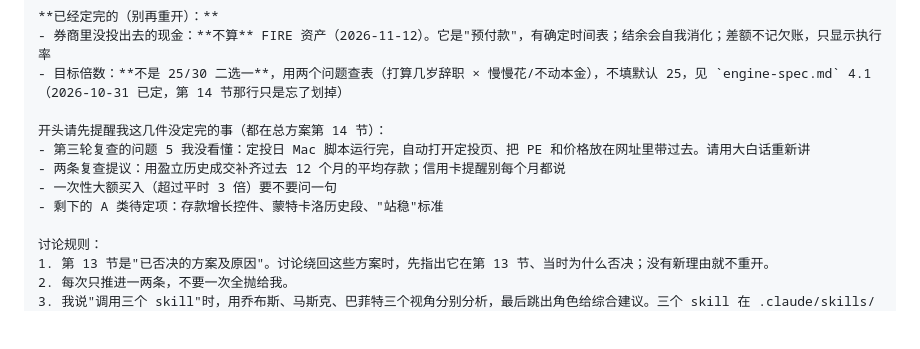
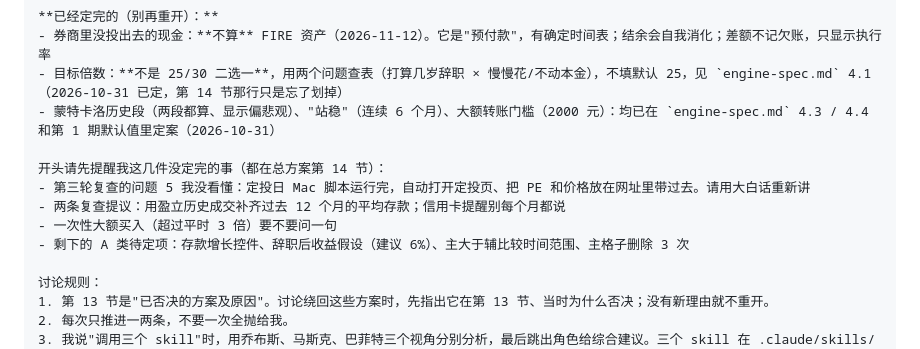
Before and after one commit to andy-sherlock/fire, a Markdown page: docs/restart-prompt.md, the part around the change. GitHub-like rendering; blank space fills up the shorter version.

Commit message:
docs: 关闭三条已定案的过时待办（蒙特卡洛历史段、站稳标准、大额转账门槛）
这三项 2026-10-31 已分别在 engine-spec 4.3 / 4.4 和第 1 期默认值里定案，
第 14 节只是忘了划掉。方案内容不改，只补上定案位置。
重启话术的已定清单与剩余 A 类待定项同步更新。

```diff
--- a/docs/restart-prompt.md
+++ b/docs/restart-prompt.md
@@ -23,12 +23,13 @@
 **已经定完的（别再重开）：**
 - 券商里没投出去的现金：**不算** FIRE 资产（2026-11-12）。它是"预付款"，有确定时间表；结余会自我消化；差额不记欠账，只显示执行率
 - 目标倍数：**不是 25/30 二选一**，用两个问题查表（打算几岁辞职 × 慢慢花/不动本金），不填默认 25，见 `engine-spec.md` 4.1（2026-10-31 已定，第 14 节那行只是忘了划掉）
+- 蒙特卡洛历史段（两段都算、显示偏悲观）、"站稳"（连续 6 个月）、大额转账门槛（2000 元）：均已在 `engine-spec.md` 4.3 / 4.4 和第 1 期默认值里定案（2026-10-31）
 
 开头请先提醒我这几件没定完的事（都在总方案第 14 节）：
 - 第三轮复查的问题 5 我没看懂：定投日 Mac 脚本运行完，自动打开定投页、把 PE 和价格放在网址里带过去。请用大白话重新讲
 - 两条复查提议：用盈立历史成交补齐过去 12 个月的平均存款；信用卡提醒别每个月都说
 - 一次性大额买入（超过平时 3 倍）要不要问一句
-- 剩下的 A 类待定项：存款增长控件、蒙特卡洛历史段、"站稳"标准
+- 剩下的 A 类待定项：存款增长控件、辞职后收益假设（建议 6%）、主大于辅比较时间范围、主格子删除 3 次
 
 讨论规则：
 1. 第 13 节是"已否决的方案及原因"。讨论绕回这些方案时，先指出它在第 13 节、当时为什么否决；没有新理由就不重开。
```
Also changed, not shown: docs/fire-closed-loop-plan.md (+3 -3 lines).
